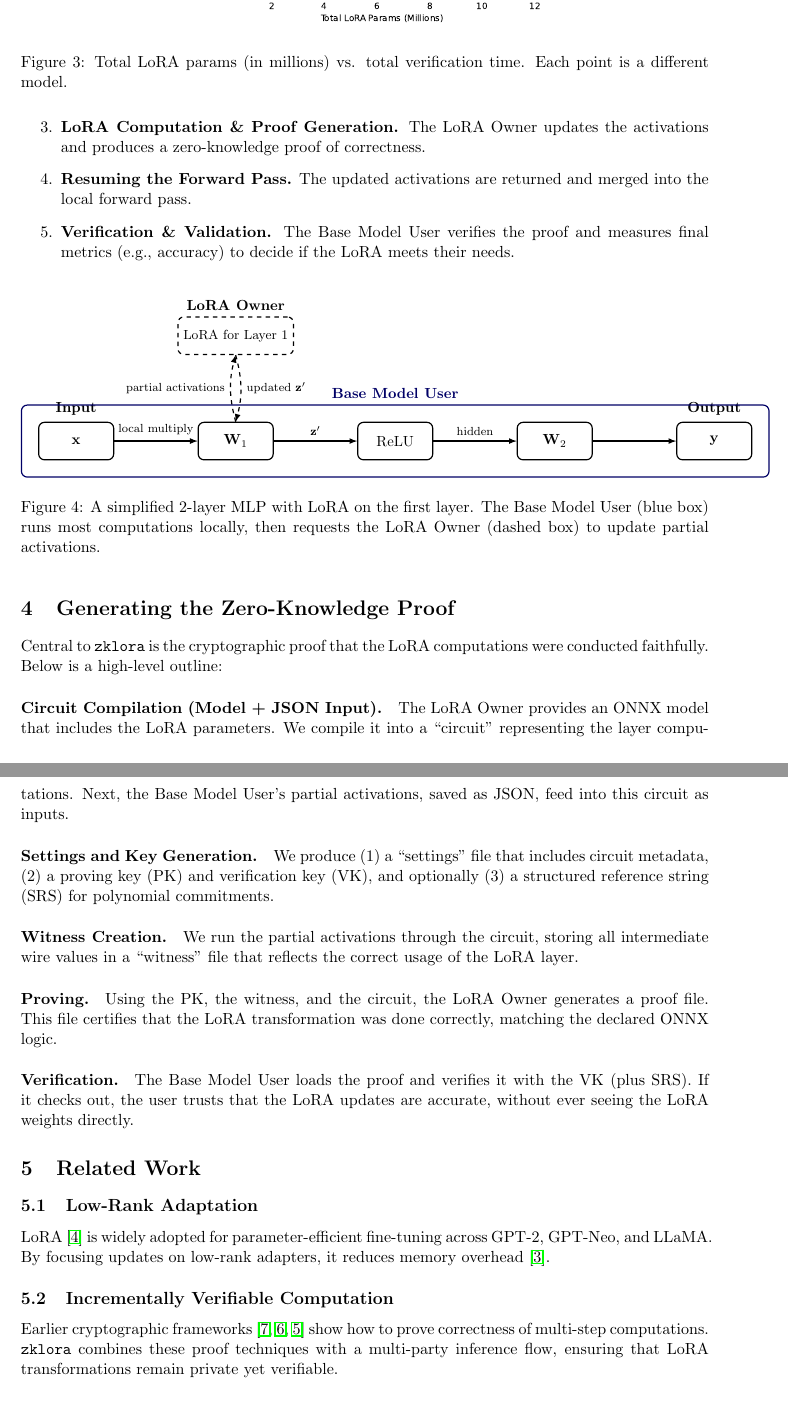
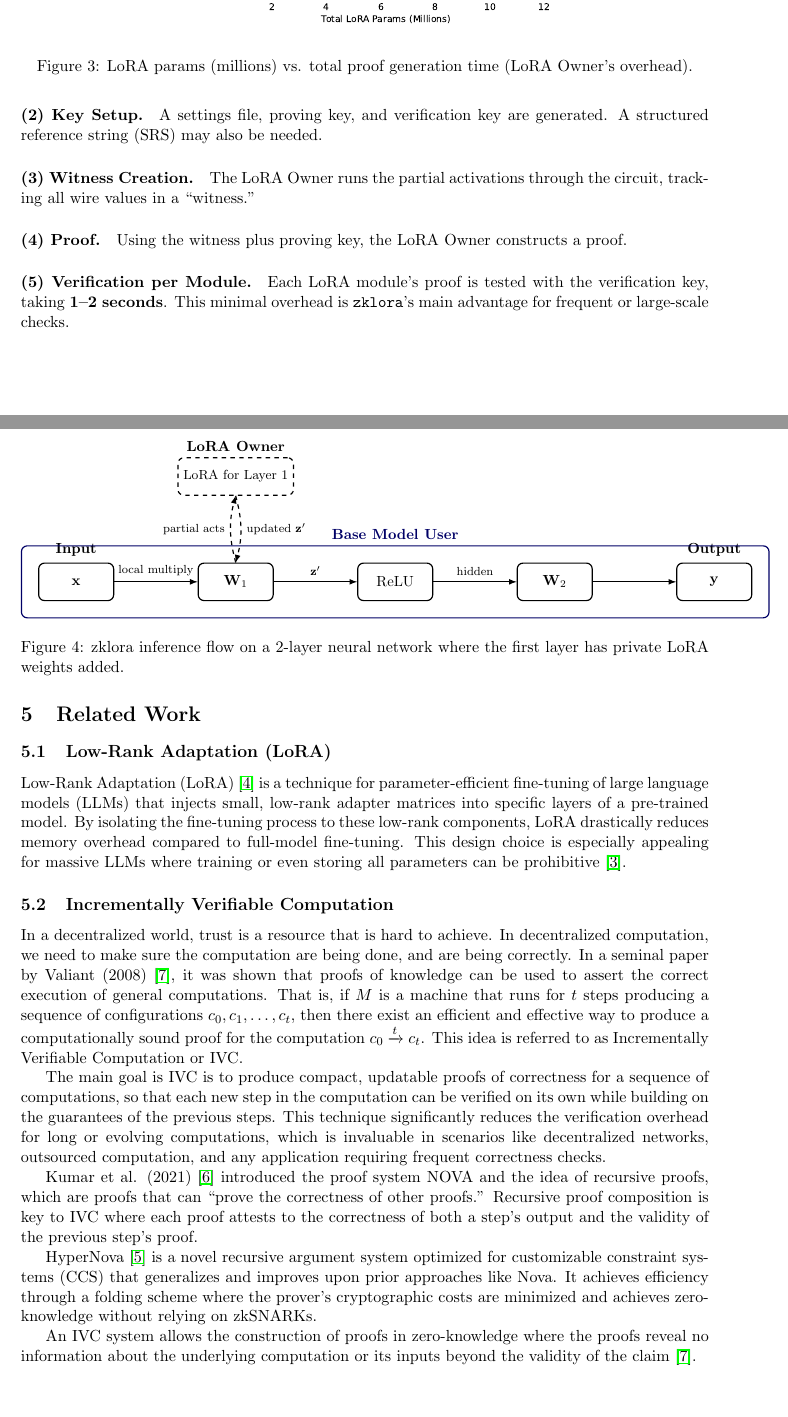
Before and after one commit to bagel-org/ZKLoRA, a LaTeX paper (paper/main.tex): two parts of pages 3 and 4 of 5, joined at a grey line, cut so that both start at the same text. The pictures show the PDF file paper/main.pdf that the author committed with the source.

Commit message:
updated framing of verification speed; new improved figs

```diff
--- a/paper/main.tex
+++ b/paper/main.tex
@@ -48 +48,2 @@ Figures~\ref{fig:settings}, \ref{fig:proof}, and \ref{fig:verify} show the total
+    \item \textbf{Total Proof Generation Time} (LoRA Owner’s overhead).
 \end{itemize}
@@ -50,5 +50,3 @@ respectively.
 
 \begin{figure}[ht]
     \centering
-    \includegraphics[width=0.55\linewidth]{figs/fig_settings.pdf}
-    \caption{Total LoRA params (in millions) vs. total settings time. Each point is a different model.}
@@ -57,14 +64,8 @@ respectively.
 
 \begin{figure}[ht]
     \centering
-    \includegraphics[width=0.55\linewidth]{figs/fig_proof.pdf}
-    \caption{Total LoRA params (in millions) vs. total proof generation time. Each point is a different model.}
+    \includegraphics[width=0.58\linewidth]{figs/fig_proof.pdf}
+    \caption{LoRA params (millions) vs. total proof generation time (LoRA Owner’s overhead).}
     \label{fig:proof}
 \end{figure}
 
-\begin{figure}[ht]
-    \centering
-    \includegraphics[width=0.55\linewidth]{figs/fig_verify.pdf}
-    \caption{Total LoRA params (in millions) vs. total verification time. Each point is a different model.}
-    \label{fig:verify}
-\end{figure}
@@ -87,12 +92,9 @@ Our approach allows the \emph{Base Model User} to incorporate a private LoRA mod
 
-    \item \textbf{LoRA Computation \& Proof Generation.}
-    The LoRA Owner updates the activations and produces a zero-knowledge proof of correctness.
+    \item \textbf{Verification per LoRA Module (1--2 sec).}
+    The user verifies each proof quickly, ensuring the final outputs reflect a valid LoRA for the base model.
 
-    \item \textbf{Resuming the Forward Pass.}
-    The updated activations are returned and merged into the local forward pass.
-
-    \item \textbf{Verification \& Validation.}
-    The Base Model User verifies the proof and measures final metrics (e.g., accuracy) to decide if the LoRA meets their needs.
+    \item \textbf{Evaluate.}
+    With trust in the LoRA’s correctness, the user measures performance (e.g., loss).
 \end{enumerate}
 
 \begin{figure}[ht]
@@ -130,7 +132,7 @@ Our approach allows the \emph{Base Model User} to incorporate a private LoRA mod
 \node[block, label=above:\textbf{Output}, right=2.0cm of W2] (output) {$\mathbf{y}$};
 
 \draw[->] (input) -- node[above, font=\scriptsize]{local multiply} (W1);
-\draw[->, dashed] (W1.north) to[bend left=15] node[left, font=\scriptsize]{partial activations} (LoRA.south);
+\draw[->, dashed] (W1.north) to[bend left=15] node[left, font=\scriptsize]{partial acts} (LoRA.south);
 \draw[->, dashed] (LoRA.south) to[bend left=15] node[right, font=\scriptsize]{updated $\mathbf{z}'$} (W1.north);
 \draw[->] (W1) -- node[above, font=\scriptsize]{$\mathbf{z}'$} (act);
 \draw[->] (act) -- node[above, font=\scriptsize]{hidden} (W2);
@@ -142,42 +144,53 @@ Our approach allows the \emph{Base Model User} to incorporate a private LoRA mod
       inner sep=0.4cm
 ] (baseModelFit) {};
 \end{tikzpicture}
-\caption{A simplified 2-layer MLP with LoRA on the first layer. The Base Model User (blue box) runs most computations locally, then requests the LoRA Owner (dashed box) to update partial activations.}
+\caption{zklora inference flow on a 2-layer neural network where the first layer has private LoRA weights added.}
 \label{fig:toy-mlp-lora}
 \end{figure}
 
 %------------------------------------------
 % 3. HOW WE GENERATE THE ZERO-KNOWLEDGE PROOF
 %------------------------------------------
-\section{Generating the Zero-Knowledge Proof}
+\section{Zero-Knowledge Proof Generation}
 
-Central to \texttt{zklora} is the cryptographic proof that the LoRA computations were conducted faithfully. Below is a high-level outline:
+\texttt{zklora} compiles an ONNX model (with LoRA included) into a constraint circuit. The user’s partial activations feed the circuit as inputs:
 
-\paragraph{Circuit Compilation (Model + JSON Input).}
-The LoRA Owner provides an ONNX model that includes the LoRA parameters. We compile it into a “circuit” representing the layer computations. Next, the Base Model User's partial activations, saved as JSON, feed into this circuit as inputs.
+\paragraph{(1) Circuit Compilation.}
+We parse the LoRA-augmented layers, producing a cryptographic circuit capturing each parameter operation.
 
-\paragraph{Settings and Key Generation.}
-We produce (1) a “settings” file that includes circuit metadata, (2) a proving key (PK) and verification key (VK), and optionally (3) a structured reference string (SRS) for polynomial commitments.
+\paragraph{(2) Key Setup.}
+A settings file, proving key, and verification key are generated. A structured reference string (SRS) may also be needed.
 
-\paragraph{Witness Creation.}
-We run the partial activations through the circuit, storing all intermediate wire values in a “witness” file that reflects the correct usage of the LoRA layer.
+\paragraph{(3) Witness Creation.}
+The LoRA Owner runs the partial activations through the circuit, tracking all wire values in a “witness.”
 
-\paragraph{Proving.}
-Using the PK, the witness, and the circuit, the LoRA Owner generates a proof file. This file certifies that the LoRA transformation was done correctly, matching the declared ONNX logic.
+\paragraph{(4) Proof.}
+Using the witness plus proving key, the LoRA Owner constructs a proof.
 
-\paragraph{Verification.}
-The Base Model User loads the proof and verifies it with the VK (plus SRS). If it checks out, the user trusts that the LoRA updates are accurate, without ever seeing the LoRA weights directly.
+\paragraph{(5) Verification per Module.}
+Each LoRA module’s proof is tested with the verification key, taking \textbf{1--2 seconds}. This minimal overhead is \texttt{zklora}’s main advantage for frequent or large-scale checks.
 
 %------------------------------------------
 % 4. RELATED WORK
 %------------------------------------------
 \section{Related Work}
 
-\subsection{Low-Rank Adaptation}
-LoRA \cite{hu2021lora} is widely adopted for parameter-efficient fine-tuning across GPT-2, GPT-Neo, and LLaMA. By focusing updates on low-rank adapters, it reduces memory overhead \cite{ding2022delta}.
+\subsection{Low-Rank Adaptation (LoRA)}
+
+Low-Rank Adaptation (LoRA) \cite{hu2021lora} is a technique for parameter-efficient fine-tuning of large language models (LLMs) that injects small, low-rank adapter matrices into specific layers of a pre-trained model. By isolating the fine-tuning process to these low-rank components, LoRA drastically reduces memory overhead compared to full-model fine-tuning. This design choice is especially appealing for massive LLMs where training or even storing all parameters can be prohibitive \cite{ding2022delta}.
+
 
 \subsection{Incrementally Verifiable Computation}
-Earlier cryptographic frameworks \cite{valiant2008incrementally, kothapalli2022nova, kothapalli2024hypernova} show how to prove correctness of multi-step computations. \texttt{zklora} combines these proof techniques with a multi-party inference flow, ensuring that LoRA transformations remain private yet verifiable.
+In a decentralized world, trust is a resource that is hard to achieve. In decentralized computation, we need to make sure the computation are being done, and are being correctly. In a seminal paper by Valiant (2008) \cite{valiant2008incrementally}, it was shown that proofs of knowledge can be used to assert the correct execution of general computations. That is, if $M$ is a machine that runs for $t$ steps producing a sequence of configurations $c_0,c_1,\dots,c_t$, then there exist an efficient and effective way to produce a computationally sound proof for the computation $c_0  \xrightarrow{t} c_t$. This idea is referred to as Incrementally Verifiable Computation or IVC.
+
+The main goal is IVC is to produce compact, updatable proofs of correctness for a sequence of computations, so that each new step in the computation can be verified on its own while building on the guarantees of the previous steps. This technique significantly reduces the verification overhead for long or evolving computations, which is invaluable in scenarios like decentralized networks, outsourced computation, and any application requiring frequent correctness checks.
+
+Kumar et al. (2021) \cite{kothapalli2022nova} introduced the proof system NOVA and the idea of recursive proofs, which are proofs that can ``prove the correctness of other proofs.'' Recursive proof composition is key to IVC where each proof attests to the correctness of both a step’s output and the validity of the previous step’s proof.
+
+HyperNova \cite{kothapalli2024hypernova} is a novel recursive argument system optimized for customizable constraint systems (CCS) that generalizes and improves upon prior approaches like Nova. It achieves efficiency through a folding scheme where the prover’s cryptographic costs are minimized and achieves zero-knowledge without relying on zkSNARKs.
+
+An IVC system allows the construction of proofs in zero-knowledge where the   proofs reveal no information about the underlying computation or its inputs beyond the validity of the claim \cite{valiant2008incrementally}.
+
 
 %------------------------------------------
 % 5. CONCLUSION
```
Also changed, not shown: paper/figs/fig_proof.pdf, paper/figs/fig_settings.pdf, paper/figs/fig_verify.pdf, paper/main.pdf, paper/main.tex (64 more changed lines), 1 other file.
